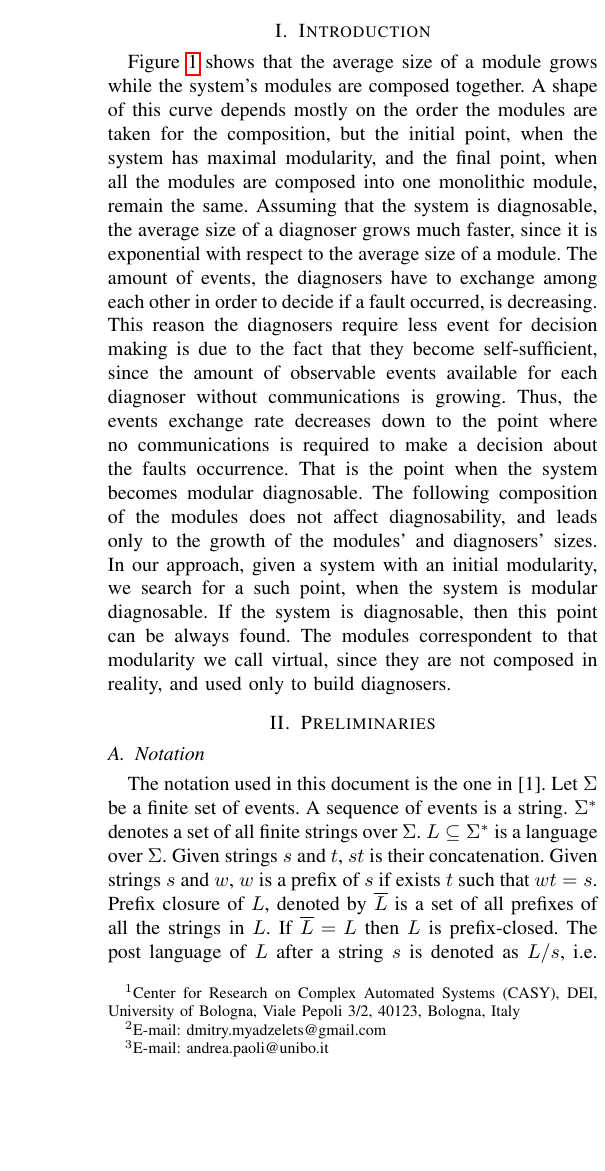
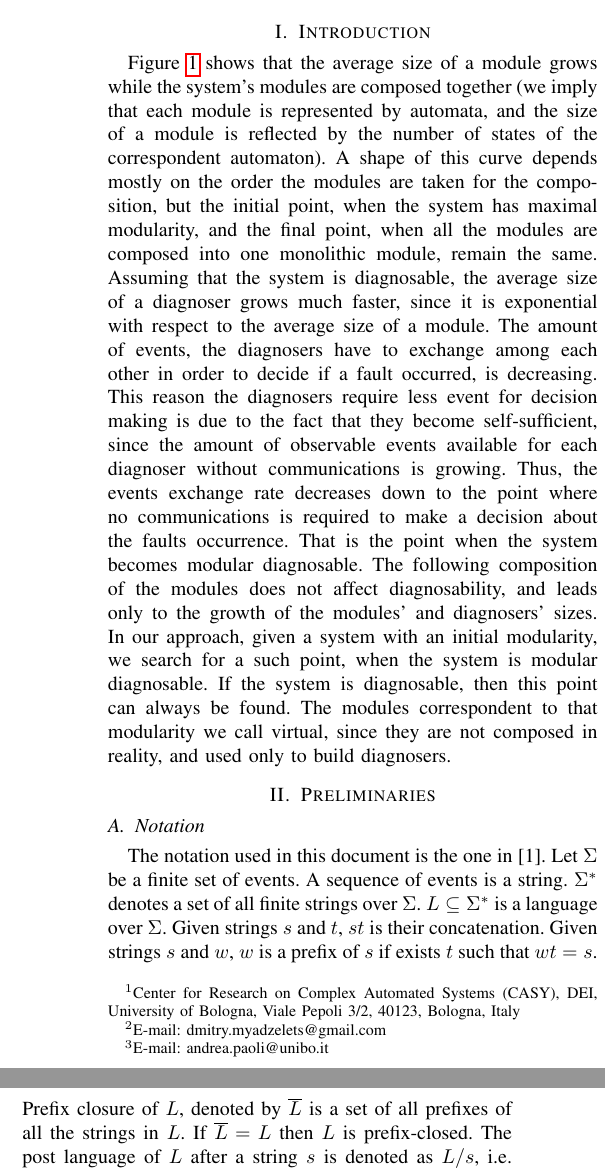
Before and after one commit to DmitryMyadzelets/incremental_analysis, a LaTeX paper (incremental_analysis.tex): part of one column of page 1 of 4 before the commit and two parts of the columns of page 1 of 4 after it, the two joined at a grey line, cut so that both start at the same text, the shorter picture padded with empty space. Compiled offline with pdfLaTeX.

Commit message:
Minor changes of Introducion

```diff
--- a/incremental_analysis.tex
+++ b/incremental_analysis.tex
@@ -77,12 +77,15 @@ Discrete Event Systems, Modular Structure, Distributed Diagnosability
 \section{Introduction}
 
 Figure \ref{fig:curves} shows that the average size of a module grows while the
-system's modules are composed together. A shape of this curve depends mostly on
-the order the modules are taken for the composition, but the initial point, when
-the system has maximal modularity, and the final point, when all the modules are
-composed into one monolithic module, remain the same. Assuming that the system
-is diagnosable, the average size of a diagnoser grows much faster, since it is
-exponential with respect to the average size of a module.
+system's modules are composed together (we imply that each module is represented
+by automata, and the size of a module is reflected by the number of states of
+the correspondent automaton).
+A shape of this curve depends mostly on the order the modules are taken for the
+composition, but the initial point, when the system has maximal modularity, and
+the final point, when all the modules are composed into one monolithic module,
+remain the same. Assuming that the system is diagnosable, the average size of a
+diagnoser grows much faster, since it is exponential with respect to the average
+size of a module.
 The amount of events, the diagnosers have to exchange among each other in order
 to decide if a fault occurred, is decreasing. This reason the diagnosers require
 less event for decision making is due to the fact that they become
@@ -94,8 +97,8 @@ modular diagnosable. The following composition of the modules does not affect
 diagnosability, and leads only to the growth of the modules' and diagnosers'
 sizes. In our approach, given a system with an initial modularity, we search for
 a such point, when the system is modular diagnosable. If the system is
-diagnosable, then this point can be always found. The modules correspondent
-to that modularity we call virtual, since they are not composed in reality, and
+diagnosable, then this point can always be found. The modules correspondent to
+that modularity we call virtual, since they are not composed in reality, and
 used only to build diagnosers.
 
 \begin{figure}
```
